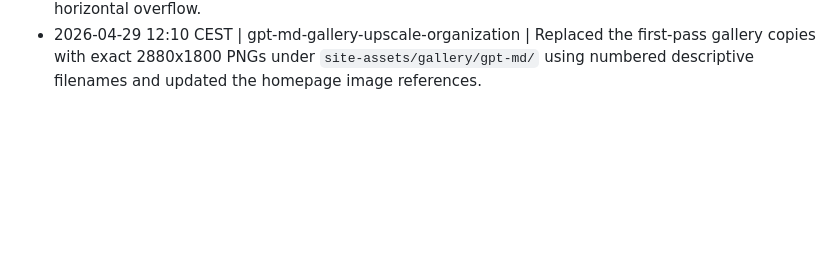
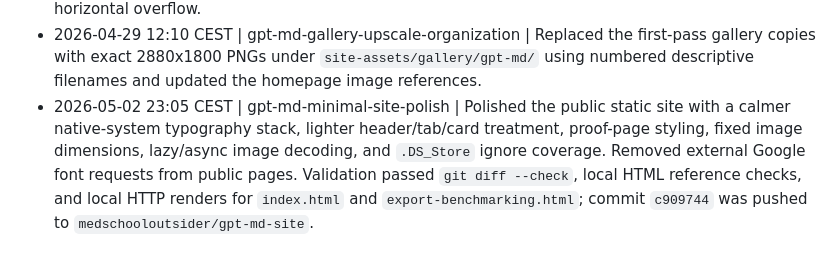
Before and after one commit to medschooloutsider/gpt-md-site, a Markdown page: APP_DEVELOPMENT_LOG.md, the part around one of its changes. Rendered like a GitHub page; blank space fills up the shorter version.

```diff
--- a/APP_DEVELOPMENT_LOG.md
+++ b/APP_DEVELOPMENT_LOG.md
@@ -20,3 +20,4 @@ Updated: 2026-04-29 12:10 CEST
 - 2026-04-29 02:12 CEST | gpt-md-buy-link-wiring | Replaced the placeholder `Buy / Download GPT-MD` CTA with the recorded live GPT-MD Lemon Squeezy checkout URL `https://medout.lemonsqueezy.com/checkout/buy/40174261-ca0c-464d-b044-39bebae435b0` and removed the placeholder button label styling.
 - 2026-04-29 12:10 CEST | gpt-md-gallery-assets | Classified the four `12_02_* PM` selected images as GPT-MD assets, copied them into `site-assets/gallery/`, and added a captionless image-only gallery to the Introduction panel. Validation passed `git diff --check`, local link/image reference checks, new-tab target checks, and local Playwright render verification with four gallery images and no horizontal overflow.
 - 2026-04-29 12:10 CEST | gpt-md-gallery-upscale-organization | Replaced the first-pass gallery copies with exact 2880x1800 PNGs under `site-assets/gallery/gpt-md/` using numbered descriptive filenames and updated the homepage image references.
+- 2026-05-02 23:05 CEST | gpt-md-minimal-site-polish | Polished the public static site with a calmer native-system typography stack, lighter header/tab/card treatment, proof-page styling, fixed image dimensions, lazy/async image decoding, and `.DS_Store` ignore coverage. Removed external Google font requests from public pages. Validation passed `git diff --check`, local HTML reference checks, and local HTTP renders for `index.html` and `export-benchmarking.html`; commit `c909744` was pushed to `medschooloutsider/gpt-md-site`.
```
Also changed, not shown: other parts of APP_DEVELOPMENT_LOG.md (+1 -1 lines), WORKSPACE_HANDOFF.md (+5 -2 lines).
